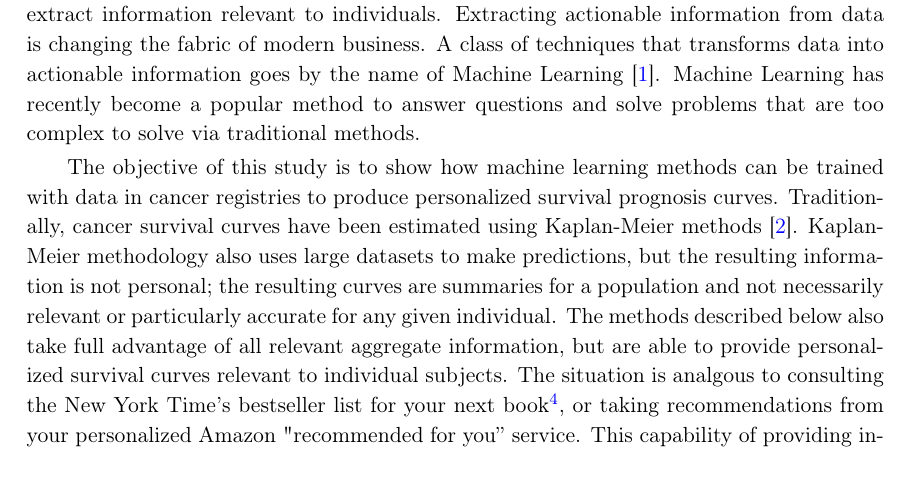
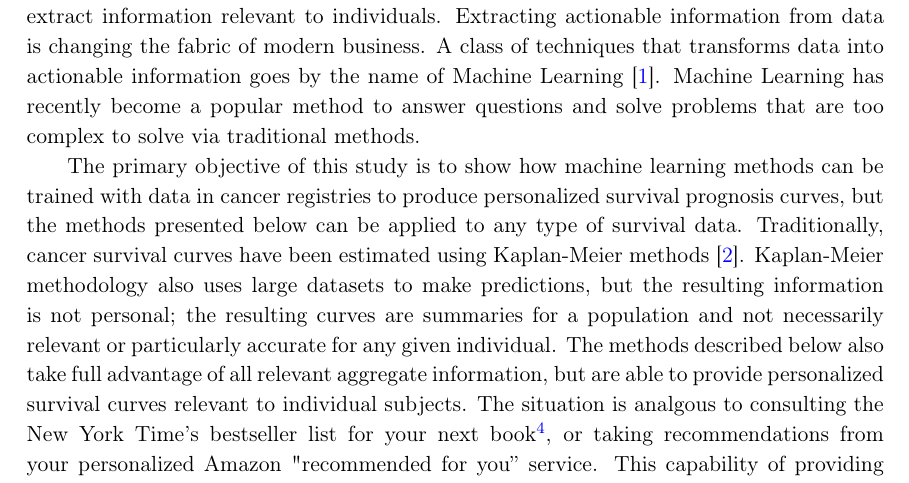
Before and after one commit to doolingdavid/iobspaper, a LaTeX document (machine.tex): part of page 3 of 39, cut so that both start at the same text. Compiled offline with pdfLaTeX.

Commit message:
added material

```diff
--- a/machine.tex
+++ b/machine.tex
@@ -95,7 +95,7 @@ Extracting actionable information from data is changing the fabric of modern bus
 Machine Learning has recently become a popular method to answer questions and solve problems that are too complex to solve via traditional methods.
 
 
-The objective of this study is to show how machine learning methods can be trained with data in cancer registries to produce personalized survival prognosis curves. Traditionally, cancer survival curves have been estimated using Kaplan-Meier methods~\cite{cam}. Kaplan-Meier methodology also uses large datasets to make predictions, but the resulting information is not personal; the resulting curves are summaries for a population and not necessarily relevant or particularly accurate for any given individual.  The methods described below also take full advantage of all relevant aggregate information, but are able to provide personalized survival curves relevant to individual subjects.
+The primary objective of this study is to show how machine learning methods can be trained with data in cancer registries to produce personalized survival prognosis curves, but the methods presented below can be applied to any type of survival data. Traditionally, cancer survival curves have been estimated using Kaplan-Meier methods~\cite{cam}. Kaplan-Meier methodology also uses large datasets to make predictions, but the resulting information is not personal; the resulting curves are summaries for a population and not necessarily relevant or particularly accurate for any given individual.  The methods described below also take full advantage of all relevant aggregate information, but are able to provide personalized survival curves relevant to individual subjects.
 The situation is analgous to consulting the New York Time's bestseller list for your next book\footnote{\url{http://www.nytimes.com/best-sellers-books/}}, or taking recommendations from your personalized Amazon "recommended for you'' service.
 This capability of providing individualized survival curve prognosis is a direct result of the recent advances in computing power and machine learning algorithms, and similar methodology is becoming commonplace in many industries.
  These techniques are slowly infiltrating the healthcare industry, in spite of some of the data aggregation challenges posed by the Health Insurance Portability and Accountability Act (HIPPA) of 1996.
```
Also changed, not shown: machine.pdf, machine.tex (2 more changed lines), 2 other files.
